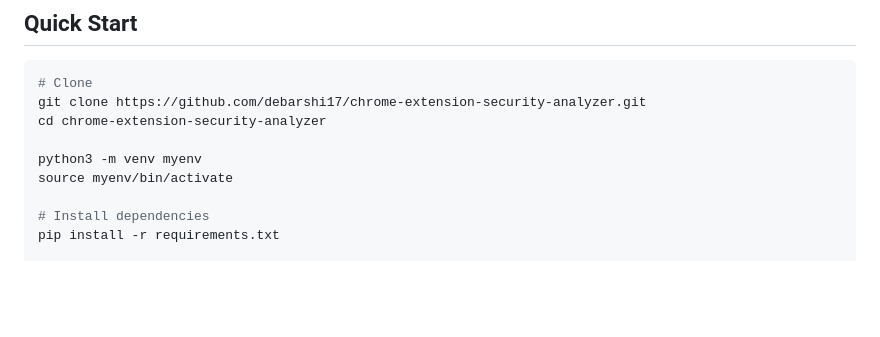
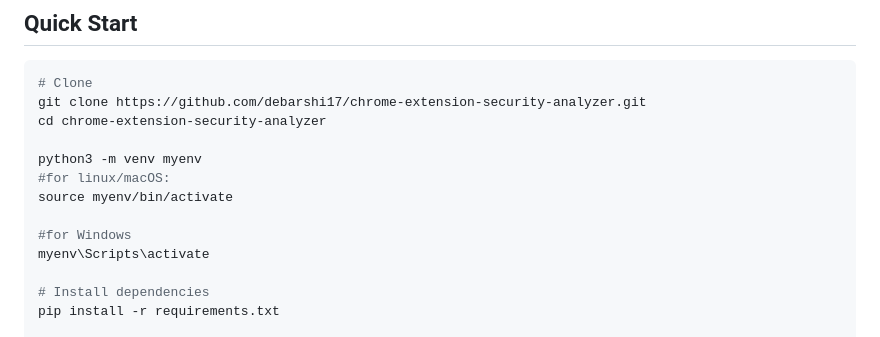
Before and after one commit to debarshi17/chrome-extension-security-analyzer, a Markdown page: README.md, the part around the change. Rendered like a GitHub page; blank space fills up the shorter version.

Commit message:
Update README with virtual environment activation steps
Added activation instructions for virtual environment on Linux/macOS and Windows.

Signed-off-by: Shreyas Lolage <38176079+bagadb@users.noreply.github.com>

```diff
--- a/README.md
+++ b/README.md
@@ -84,7 +84,11 @@ git clone https://github.com/debarshi17/chrome-extension-security-analyzer.git
 cd chrome-extension-security-analyzer
 
 python3 -m venv myenv
+#for linux/macOS:
 source myenv/bin/activate
+
+#for Windows
+myenv\Scripts\activate
 
 # Install dependencies
 pip install -r requirements.txt
```
